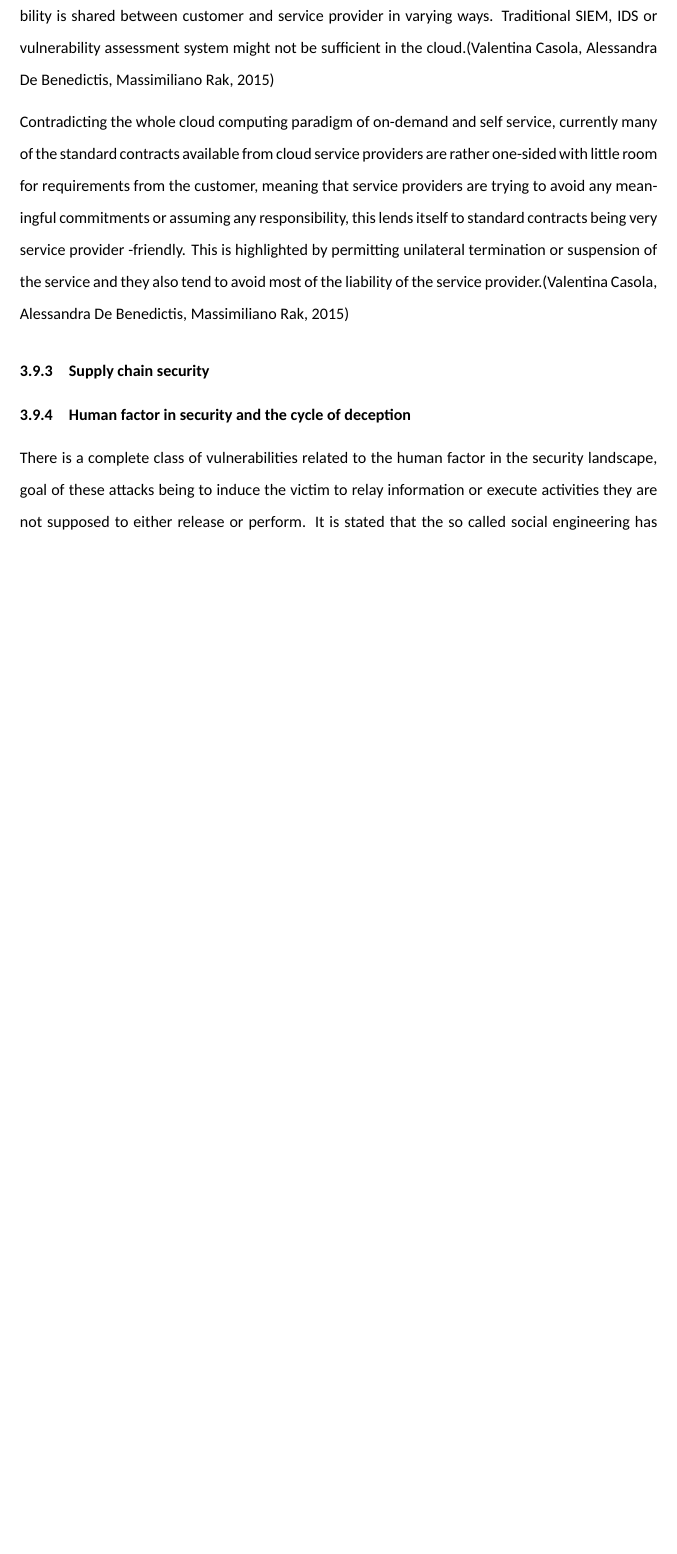
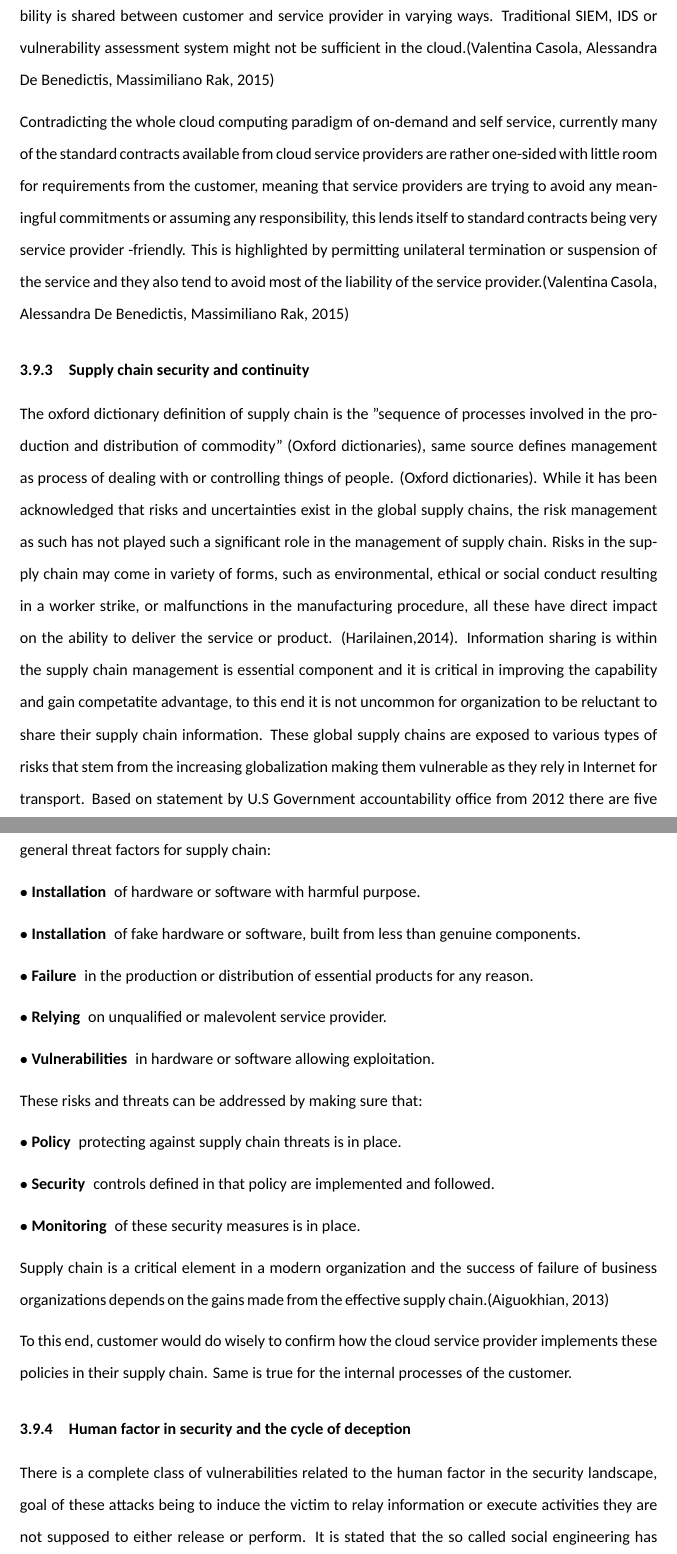
Before and after one commit to kissavideot/thesis, a LaTeX thesis (thesis-new.tex): part of page 29 of 55 before the commit and two parts of pages 29 and 30 of 56 after it, the two joined at a grey line, cut so that both start at the same text, the shorter picture padded with empty space. Compiled offline with XeLaTeX.

Commit message:
2019-01-28-02

```diff
--- a/thesis-new.tex
+++ b/thesis-new.tex
@@ -329,7 +329,26 @@ What makes the SLA for cloud specially tricky is the fact that currently SLAs fo
 Be that as it may, ideally it would be appropriate to consider security similarly to other terms of the the contract, meaning that customer would be able to be aware of what sort of security systems are implemented to safe guard their data and service. Enf result of this would be a something along the lines of security as a service, delivered under an SLA just like any other part of the complete service. Similarly to the lack of standards for cloud service level agreements, there currently are not that many models for service level agreements that would focus on security as majority of service level agreements are focused on performance and availability. The problem is many folded as there is still the need of specialist knowledge to translate the security requirements into appropriate low level security controls that can be enforced and monitored so that the service level agreement is met. This monitoring problem is even more difficult to tackle in cloud environment than traditional IT outsourcing as there are different deployment models - likes of IaaS, Paas and SaaS - where the underlying responsibility is shared between customer and service provider in varying ways. Traditional SIEM, IDS or vulnerability assessment system might not be sufficient in the cloud.(Valentina Casola, Alessandra De Benedictis, Massimiliano Rak, 2015)
 \par
 Contradicting the whole cloud computing paradigm of on-demand and self service, currently many of the standard contracts available from cloud service providers are rather one-sided with little room for requirements from the customer, meaning that service providers are trying to avoid any meaningful commitments or assuming any responsibility, this lends itself to standard contracts being very service provider -friendly. This is highlighted by permitting unilateral termination or suspension of the service and they also tend to avoid most of the liability of the service provider.(Valentina Casola, Alessandra De Benedictis, Massimiliano Rak, 2015)
-\subsubsection{Supply chain security}
+\subsubsection{Supply chain security and continuity}
+The oxford dictionary definition of supply chain is the "sequence of processes involved in the production and distribution of commodity" (Oxford dictionaries), same source defines management as process of dealing with or controlling things of people. (Oxford dictionaries).
+While it has been acknowledged that risks and uncertainties exist in the global supply chains, the risk management as such has not played such a significant role in the management of supply chain. Risks in the supply chain may come in variety of forms, such as environmental, ethical or social conduct resulting in a worker strike, or malfunctions in the manufacturing procedure, all these have direct impact on the ability to deliver the service or product. (Harilainen,2014).
+Information sharing is within the supply chain management is essential component and it is critical in improving the capability and gain competatite advantage, to this end it is not uncommon for organization to be reluctant to share their supply chain information. These global supply chains are exposed to various types of risks that stem from the increasing globalization making them vulnerable as they rely in Internet for transport. Based on statement by U.S Government accountability office from 2012 there are five general threat factors for supply chain:
+\begin{description}
+	\item[$\bullet$ Installation] of hardware or software with harmful purpose.
+	\item[$\bullet$ Installation] of fake hardware or software, built from less than genuine components.
+	\item[$\bullet$ Failure] in the production or distribution of essential products for any reason.
+	\item[$\bullet$ Relying] on unqualified or malevolent service provider.
+	\item[$\bullet$ Vulnerabilities] in hardware or software allowing exploitation.
+\end{description}
+These risks and threats can be addressed by making sure that:
+\begin{description}
+	\item[$\bullet$ Policy] protecting against supply chain threats is in place.
+	\item[$\bullet$ Security] controls defined in that policy are implemented and followed.
+	\item[$\bullet$ Monitoring] of these security measures is in place.
+\end{description}
+Supply chain is a critical element in a modern organization and the success of failure of business organizations depends on the gains made from the effective supply chain.(Aiguokhian, 2013)
+\par
+To this end, customer would do wisely to confirm how the cloud service provider implements these policies in their supply chain. Same is true for the internal processes of the customer.
 \subsubsection{Human factor in security and the cycle of deception}
 There is a complete class of vulnerabilities related to the human factor in the security landscape, goal of these attacks being to induce the victim to relay information or execute activities they are not supposed to either release or perform.
 It is stated that the so called social engineering has significant propability of success. This is highlighted by the protection mechanisms against it being complex and success of these defence mechanisms is also difficult to measure.
```
Also changed, not shown: thesis-new.pdf, thesis-new.tex (10 more changed lines).
